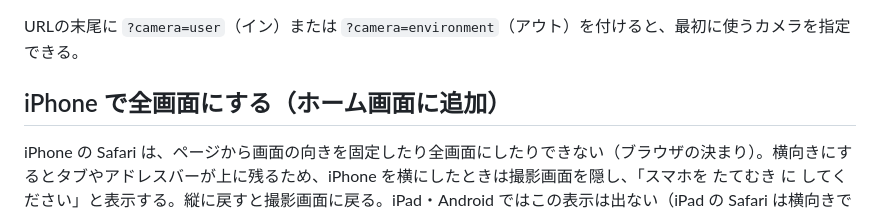
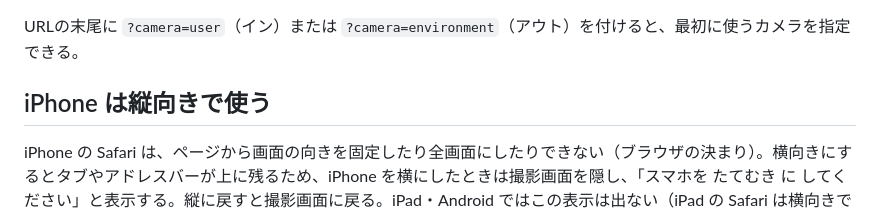
Before and after one commit to hogepiyo57/tsubameiAR, a Markdown page: README.md, the part around the change. GitHub-like rendering.

Commit message:
README：iPhone の見出しを直す
Co-Authored-By: Claude Opus 5.5 <noreply@anthropic.com>

```diff
--- a/README.md
+++ b/README.md
@@ -18,7 +18,7 @@
 
 URLの末尾に `?camera=user`（イン）または `?camera=environment`（アウト）を付けると、最初に使うカメラを指定できる。
 
-## iPhone で全画面にする（ホーム画面に追加）
+## iPhone は縦向きで使う
 
 iPhone の Safari は、ページから画面の向きを固定したり全画面にしたりできない（ブラウザの決まり）。横向きにするとタブやアドレスバーが上に残るため、iPhone を横にしたときは撮影画面を隠し、「スマホを たてむき に してください」と表示する。縦に戻すと撮影画面に戻る。iPad・Android ではこの表示は出ない（iPad の Safari は横向きでも全画面になる）。
 
```
